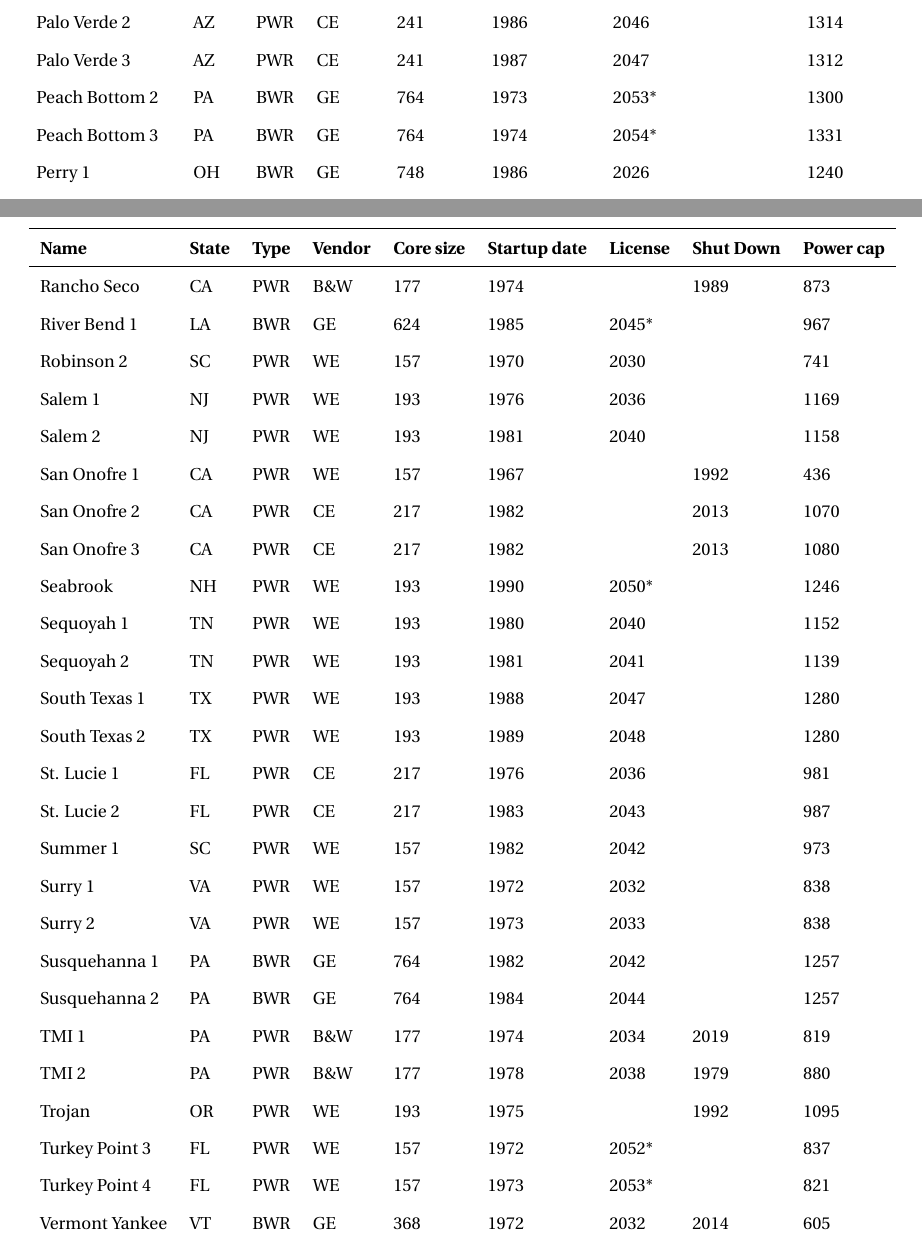
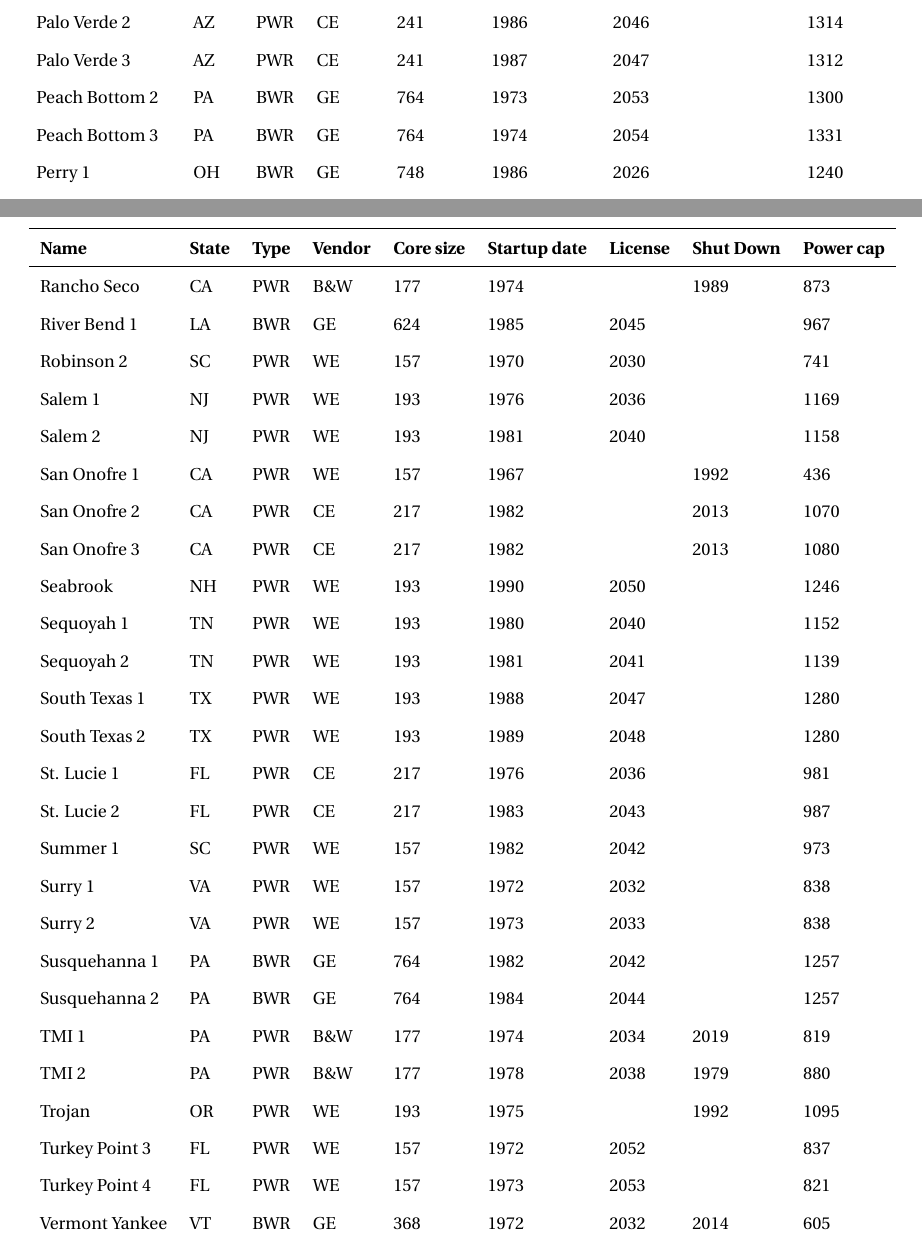
Before and after one commit to nsryan2/2024-ryan-ms, a LaTeX thesis (main.tex, which reads appendix.tex): two parts of pages 82 and 83 of 89, joined at a grey line, cut so that both start at the same text. Compiled offline with pdfLaTeX.

Commit message:
clarify *

```diff
--- a/appendix.tex
+++ b/appendix.tex
@@ -111,8 +111,8 @@ This thesis pulls publicly available information from the \gls{pris} database \c
     Palo Verde 1        & AZ & PWR & CE   & 241 & 1985 & 2045 &      & 1311\\
     Palo Verde 2        & AZ & PWR & CE   & 241 & 1986 & 2046 &      & 1314\\
     Palo Verde 3        & AZ & PWR & CE   & 241 & 1987 & 2047 &      & 1312\\
-    Peach Bottom 2      & PA & BWR & GE   & 764 & 1973 & 2053*&      & 1300\\
-    Peach Bottom 3      & PA & BWR & GE   & 764 & 1974 & 2054*&      & 1331\\
+    Peach Bottom 2      & PA & BWR & GE   & 764 & 1973 & 2053 &      & 1300\\
+    Peach Bottom 3      & PA & BWR & GE   & 764 & 1974 & 2054 &      & 1331\\
     Perry 1             & OH & BWR & GE   & 748 & 1986 & 2026 &      & 1240\\
     Pilgrim 1           & MA & BWR & GE   & 580 & 1972 & 2032 & 2019 & 677 \\
     Point Beach 1       & WI & PWR & WE   & 121 & 1970 & 2030 &      & 591 \\
@@ -134,14 +134,14 @@ This thesis pulls publicly available information from the \gls{pris} database \c
     \textbf{Name} & \textbf{State} & \textbf{Type} & \textbf{Vendor} & \textbf{Core size} & \textbf{Startup date} & \textbf{License} & \textbf{Shut Down} & \textbf{Power cap} \\
     \hline
     Rancho Seco         & CA & PWR & B\&W & 177 & 1974 &      & 1989 & 873 \\
-    River Bend 1        & LA & BWR & GE   & 624 & 1985 & 2045*&      & 967 \\
+    River Bend 1        & LA & BWR & GE   & 624 & 1985 & 2045 &      & 967 \\
     Robinson 2          & SC & PWR & WE   & 157 & 1970 & 2030 &      & 741 \\
     Salem 1             & NJ & PWR & WE   & 193 & 1976 & 2036 &      & 1169\\
     Salem 2             & NJ & PWR & WE   & 193 & 1981 & 2040 &      & 1158\\
     San Onofre 1        & CA & PWR & WE   & 157 & 1967 &      & 1992 & 436 \\
     San Onofre 2        & CA & PWR & CE   & 217 & 1982 &      & 2013 & 1070\\
     San Onofre 3        & CA & PWR & CE   & 217 & 1982 &      & 2013 & 1080\\
-    Seabrook            & NH & PWR & WE   & 193 & 1990 & 2050*&      & 1246\\
+    Seabrook            & NH & PWR & WE   & 193 & 1990 & 2050 &      & 1246\\
     Sequoyah 1          & TN & PWR & WE   & 193 & 1980 & 2040 &      & 1152\\
     Sequoyah 2          & TN & PWR & WE   & 193 & 1981 & 2041 &      & 1139\\
     South Texas 1       & TX & PWR & WE   & 193 & 1988 & 2047 &      & 1280\\
@@ -156,8 +156,8 @@ This thesis pulls publicly available information from the \gls{pris} database \c
     TMI 1               & PA & PWR & B\&W & 177 & 1974 & 2034 & 2019 & 819 \\
     TMI 2               & PA & PWR & B\&W & 177 & 1978 & 2038 & 1979 & 880 \\
     Trojan              & OR & PWR & WE   & 193 & 1975 &      & 1992 & 1095 \\
-    Turkey Point 3      & FL & PWR & WE   & 157 & 1972 & 2052*&      & 837 \\
-    Turkey Point 4      & FL & PWR & WE   & 157 & 1973 & 2053*&      & 821 \\
+    Turkey Point 3      & FL & PWR & WE   & 157 & 1972 & 2052 &      & 837 \\
+    Turkey Point 4      & FL & PWR & WE   & 157 & 1973 & 2053 &      & 821 \\
     Vermont Yankee      & VT & BWR & GE   & 368 & 1972 & 2032 & 2014 & 605 \\
     Vogtle 1            & GA & PWR & WE   & 193 & 1987 & 2047 &      & 1150 \\
     Vogtle 2            & GA & PWR & WE   & 193 & 1989 & 2049 &      & 1117 \\
```
Also changed, not shown: appendix.tex (4 more changed lines).
